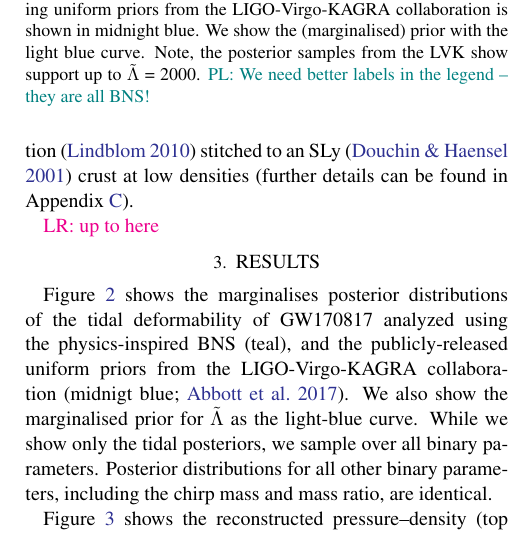
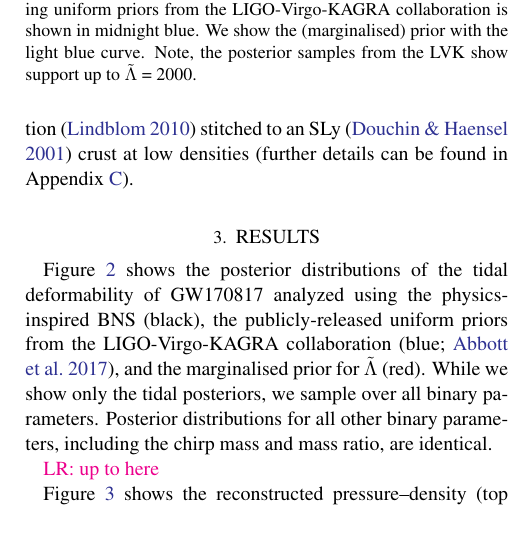
Before and after one commit to EckerChristian/MCLambdaBHNS, a LaTeX paper (paper.tex): part of one column of page 4 of 8, cut so that both start at the same text. Compiled offline with pdfLaTeX.

Commit message:
small revisions

```diff
--- a/paper.tex
+++ b/paper.tex
@@ -398,27 +398,23 @@ four-piece spectral parameterisation~\citep{Lindblom2010} stitched to an
 SLy~\citep{2001_SLy_EOS} crust at low densities (further details can
 be found in Appendix~\ref{sec:EOS_inference}).
 
-%-->
-\lr{up to here}
-
 %========================================================================
 \section{Results}
 \label{sec:Results}
 %========================================================================
 
-%\subsection{GW170817}
-
-Figure \ref{fig:GW170817_tides} shows the marginalises posterior
-distributions of the tidal deformability of GW170817 analyzed using the
-physics-inspired BNS (teal), and the publicly-released uniform priors
-from the LIGO-Virgo-KAGRA collaboration~\citep[midnigt
-  blue;][]{abbott17_170817observation}. We also show the marginalised
-prior for $\tilde{\Lambda}$ as the light-blue curve. While we show only
-the tidal posteriors, we sample over all binary parameters. Posterior
+Figure \ref{fig:GW170817_tides} shows the posterior distributions of the
+tidal deformability of GW170817 analyzed using the physics-inspired BNS
+(black), the publicly-released uniform priors from the LIGO-Virgo-KAGRA
+collaboration~\citep[blue;][]{abbott17_170817observation}, and the
+marginalised prior for $\tilde{\Lambda}$ (red). While we show only the
+tidal posteriors, we sample over all binary parameters. Posterior
 distributions for all other binary parameters, including the chirp mass
 and mass ratio, are identical.
 
-% \red{The full posteriors for this event are shown in Appendix XX}.
+%-->
+\lr{up to here}
+
 \begin{figure}
   \centering
   \includegraphics[width=1.\linewidth]{Fig_2_GW170817_lambda_tilde_posteriors_BNS.pdf}
@@ -429,8 +425,7 @@ and mass ratio, are identical.
     using uniform priors from the LIGO-Virgo-KAGRA collaboration is shown
     in midnight blue. We show the (marginalised) prior with the light
     blue curve. Note, the posterior samples from the LVK show support up
-    to $\tilde{\Lambda}$ = 2000. \pdl{We need better labels in the legend
-      -- they are all BNS!}}
+    to $\tilde{\Lambda}$ = 2000.}
   \label{fig:GW170817_tides}
 \end{figure}
 
```
